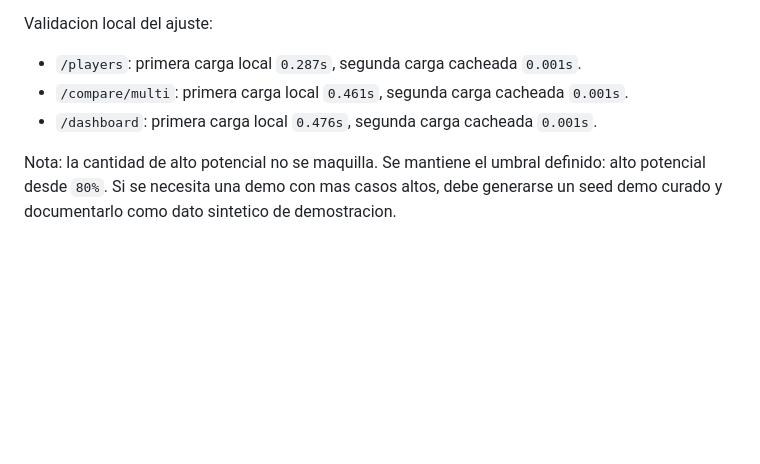
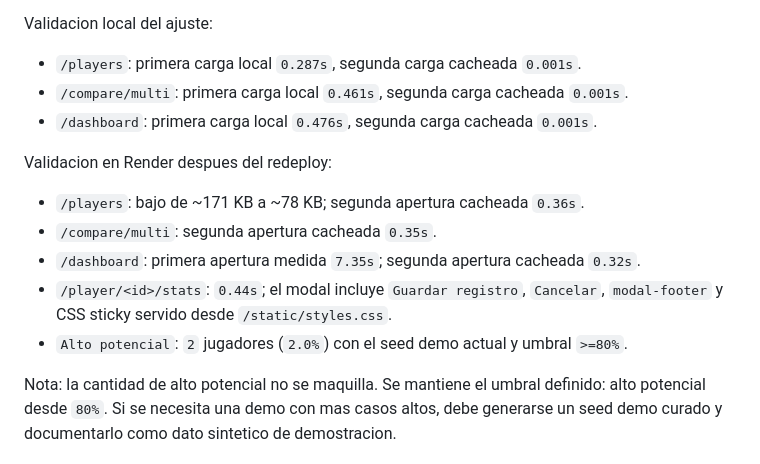
Before and after one commit to indio21/TPScouting, a Markdown page: docs/cierre_pre_entrega_word_render_2026-05-18.md, the part around the change. Drawn GitHub-style; blank space fills up the shorter version.

Commit message:
docs: record Render performance follow-up

```diff
--- a/docs/cierre_pre_entrega_word_render_2026-05-18.md
+++ b/docs/cierre_pre_entrega_word_render_2026-05-18.md
@@ -201,6 +201,15 @@ Validacion local del ajuste:
 - `/compare/multi`: primera carga local `0.461s`, segunda carga cacheada `0.001s`.
 - `/dashboard`: primera carga local `0.476s`, segunda carga cacheada `0.001s`.
 
+Validacion en Render despues del redeploy:
+
+- `/players`: bajo de ~171 KB a ~78 KB; segunda apertura cacheada `0.36s`.
+- `/compare/multi`: segunda apertura cacheada `0.35s`.
+- `/dashboard`: primera apertura medida `7.35s`; segunda apertura cacheada `0.32s`.
+- `/player/<id>/stats`: `0.44s`; el modal incluye `Guardar registro`,
+  `Cancelar`, `modal-footer` y CSS sticky servido desde `/static/styles.css`.
+- `Alto potencial`: `2` jugadores (`2.0%`) con el seed demo actual y umbral `>=80%`.
+
 Nota: la cantidad de alto potencial no se maquilla. Se mantiene el umbral definido:
 alto potencial desde `80%`. Si se necesita una demo con mas casos altos, debe
 generarse un seed demo curado y documentarlo como dato sintetico de demostracion.
```
Also changed, not shown: RUNBOOK.md (+3 -0 lines).
